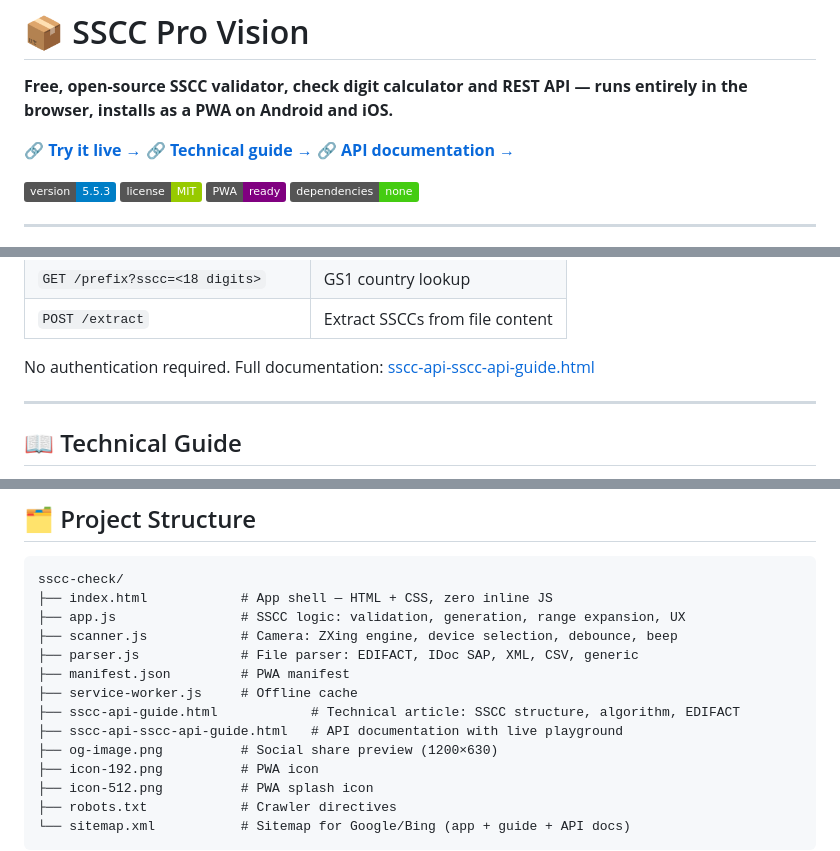
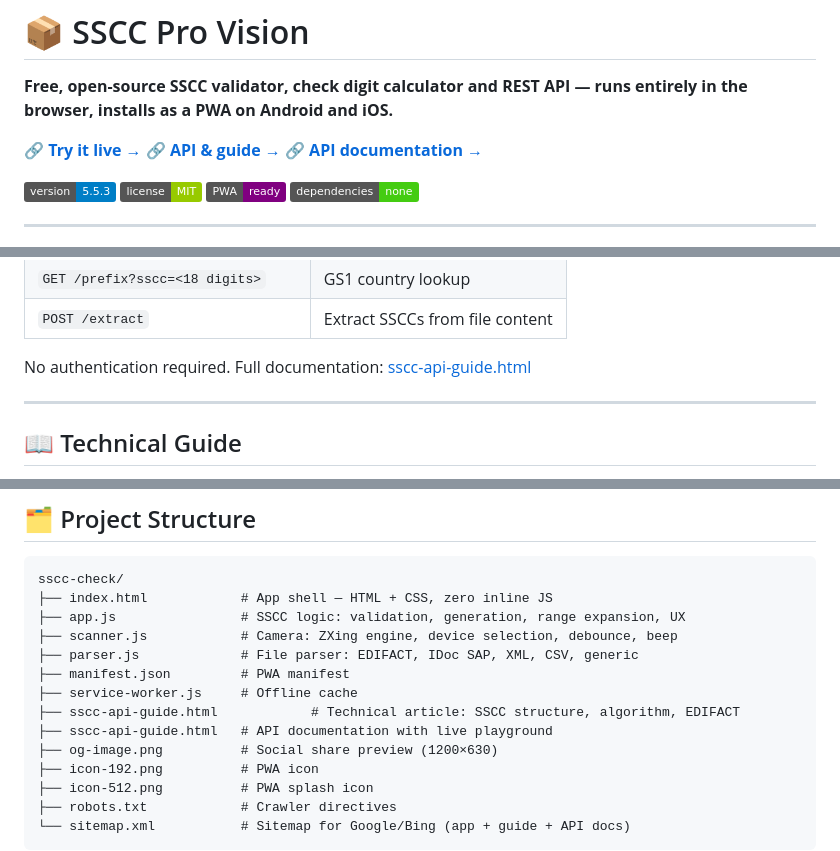
Before and after one commit to birth1mark/sscc-check, a Markdown page: README.md, 3 parts joined by grey strips. Rendered like a GitHub page; badges without logos.

```diff
--- a/README.md
+++ b/README.md
@@ -3,8 +3,8 @@
 **Free, open-source SSCC validator, check digit calculator and REST API — runs entirely in the browser, installs as a PWA on Android and iOS.**
 
 🔗 **[Try it live →](https://birth1mark.github.io/sscc-check/)**
-🔗 **[Technical guide →](https://birth1mark.github.io/sscc-check/sscc-api-guide.html)**
-🔗 **[API documentation →](https://birth1mark.github.io/sscc-check/sscc-api-sscc-api-guide.html)**
+🔗 **[API & guide →](https://birth1mark.github.io/sscc-check/sscc-api-guide.html)**
+🔗 **[API documentation →](https://birth1mark.github.io/sscc-check/sscc-api-guide.html)**
 
 ![Version](https://img.shields.io/badge/version-5.5.3-blue)
 ![License](https://img.shields.io/badge/license-MIT-green)
@@ -60,7 +60,7 @@ https://sscc.birth1mark.workers.dev
 | `GET /prefix?sscc=<18 digits>` | GS1 country lookup |
 | `POST /extract` | Extract SSCCs from file content |
 
-No authentication required. Full documentation: [sscc-api-sscc-api-guide.html](https://birth1mark.github.io/sscc-check/sscc-api-sscc-api-guide.html)
+No authentication required. Full documentation: [sscc-api-guide.html](https://birth1mark.github.io/sscc-check/sscc-api-guide.html)
 
 ---
 
@@ -83,7 +83,7 @@ sscc-check/
 ├── manifest.json         # PWA manifest
 ├── service-worker.js     # Offline cache
 ├── sscc-api-guide.html            # Technical article: SSCC structure, algorithm, EDIFACT
-├── sscc-api-sscc-api-guide.html   # API documentation with live playground
+├── sscc-api-guide.html   # API documentation with live playground
 ├── og-image.png          # Social share preview (1200×630)
 ├── icon-192.png          # PWA icon
 ├── icon-512.png          # PWA splash icon
```
Also changed, not shown: wiki.md (+5 -5 lines).
